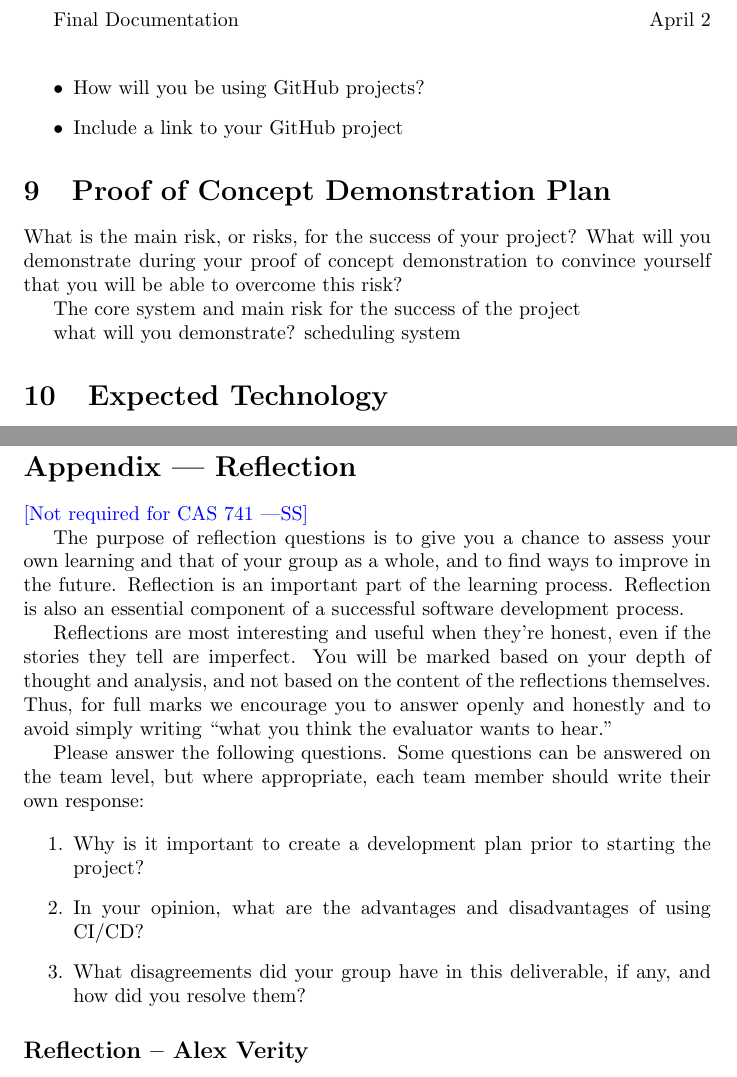
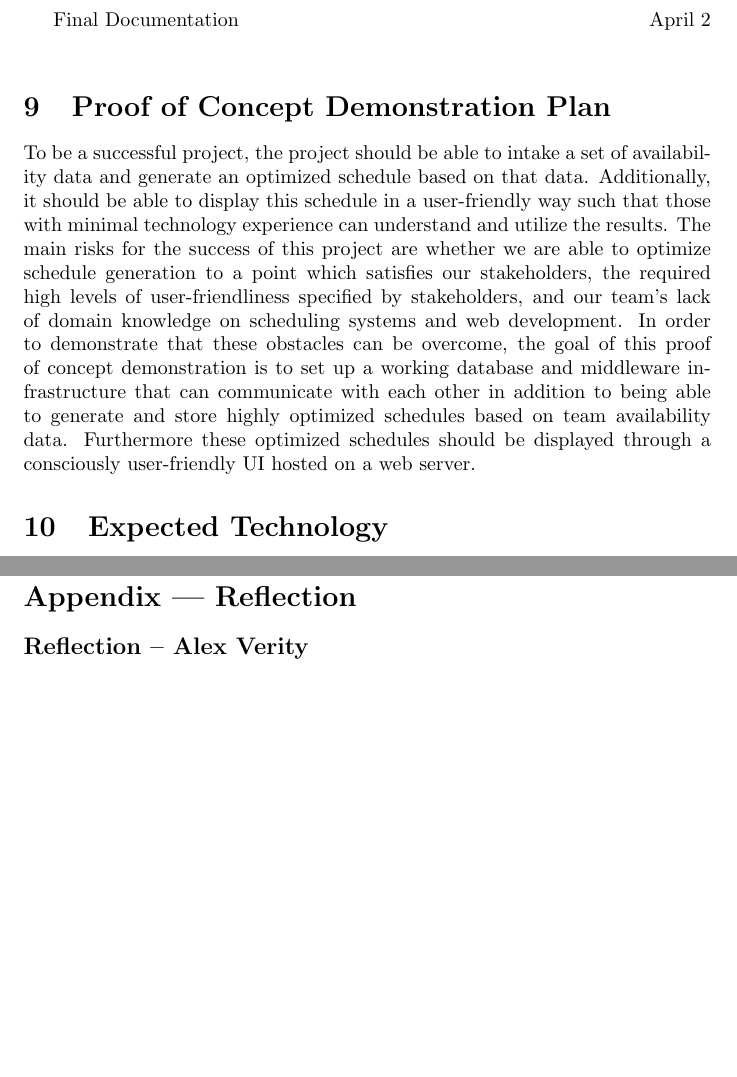
Before and after one commit to Nicholas-Fabugais-Inaba/Sandlot, a LaTeX document (docs/DevelopmentPlan/DevelopmentPlan.tex): two parts of pages 5 and 9 of 14 before the commit and two parts of pages 5 and 9 of 13 after it, joined at a grey line, cut so that both start at the same text, the shorter picture padded with empty space. Compiled offline with pdfLaTeX.

Commit message:
final changes for rev0 of devplan and probstate + pdfs

```diff
--- a/docs/DevelopmentPlan/DevelopmentPlan.tex
+++ b/docs/DevelopmentPlan/DevelopmentPlan.tex
@@ -161,21 +161,23 @@ Project Schedule:\\
 \indent EXPO Demonstration \hfill April TBD\\
 \indent Final Documentation \hfill April 2\\
 
-\begin{itemize}
-  \item How will you be using GitHub projects?
-  \item Include a link to your GitHub project
-\end{itemize}
-
 \section{Proof of Concept Demonstration Plan}
 
-What is the main risk, or risks, for the success of your project?  What will you
-demonstrate during your proof of concept demonstration to convince yourself that
-you will be able to overcome this risk?
-
-The core system and main risk for the success of the project
-
-what will you demonstrate?
-scheduling system
+To be a successful project, the project should be able to intake a set of
+availability data and generate an optimized schedule based on that data.
+Additionally, it should be able to display this schedule in a user-friendly
+way such that those with minimal technology experience can understand and
+utilize the results. The main risks for the success of this project are whether
+we are able to optimize schedule generation to a point which satisfies our
+stakeholders, the required high levels of user-friendliness specified by
+stakeholders, and our team's lack of domain knowledge on scheduling systems
+and web development. In order to demonstrate that these obstacles can be
+overcome, the goal of this proof of concept demonstration is to set up a
+working database and middleware infrastructure that can communicate with
+each other in addition to being able to generate and store highly optimized
+schedules based on team availability data. Furthermore these optimized
+schedules should be displayed through a consciously user-friendly UI hosted
+on a web server.
 
 \section{Expected Technology}
 
@@ -293,19 +294,6 @@ Borrows from: \newline
 \newpage{}
 
 \section*{Appendix --- Reflection}
-
-\wss{Not required for CAS 741}
-
-\input{../Reflection.tex}
-
-\begin{enumerate}
-    \item Why is it important to create a development plan prior to starting the
-    project?
-    \item In your opinion, what are the advantages and disadvantages of using
-    CI/CD?
-    \item What disagreements did your group have in this deliverable, if any,
-    and how did you resolve them?
-\end{enumerate}
 
 \subsection*{Reflection -- Alex Verity}
 
```
Also changed, not shown: docs/ProblemStatementAndGoals/ProblemStatement.tex (+0 -13 lines), docs/DevelopmentPlan/DevelopmentPlan.pdf, docs/ProblemStatementAndGoals/ProblemStatement.pdf, docs/DevelopmentPlan/DevelopmentPlan.tex (1 more changed lines).
